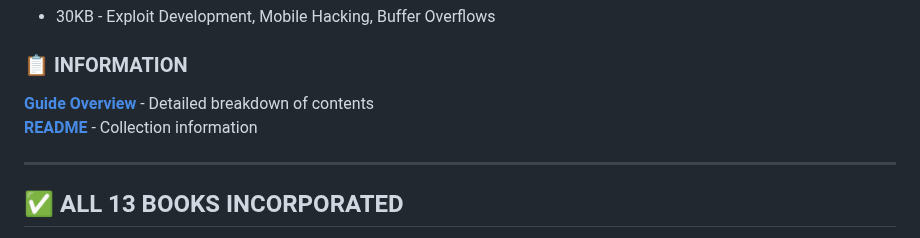
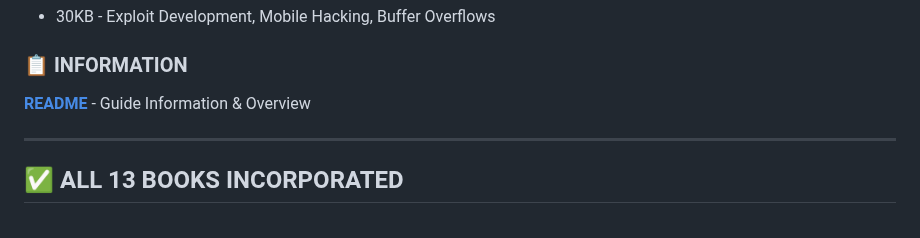
Before and after one commit to Pnwcomputers/ULTIMATE-CYBERSECURITY-MASTER-GUIDE, a Markdown page: START HERE.md, the part around the change. GitHub-like rendering.

```diff
--- a/START HERE.md
+++ b/START HERE.md
@@ -39,8 +39,7 @@
 
 ### 📋 INFORMATION
 
-**[Guide Overview](GUIDE_OVERVIEW.md)** - Detailed breakdown of contents
-**[README](README.md)** - Collection information
+**[README](README.md)** - Guide Information & Overview
 
 ---
 
```
